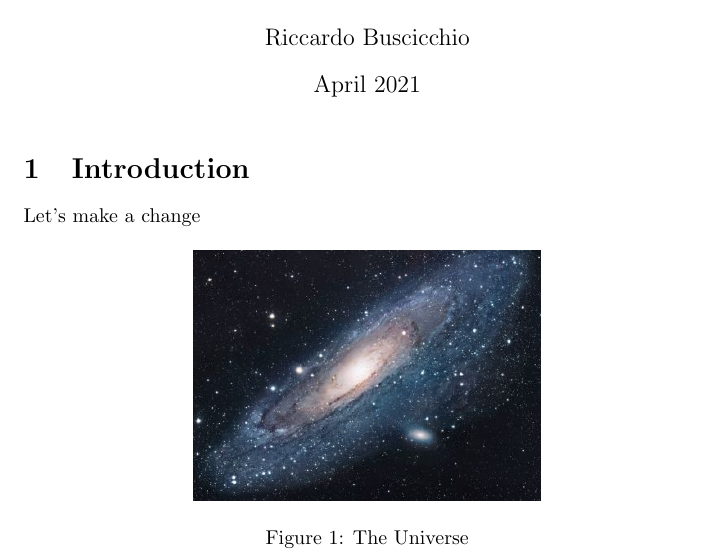
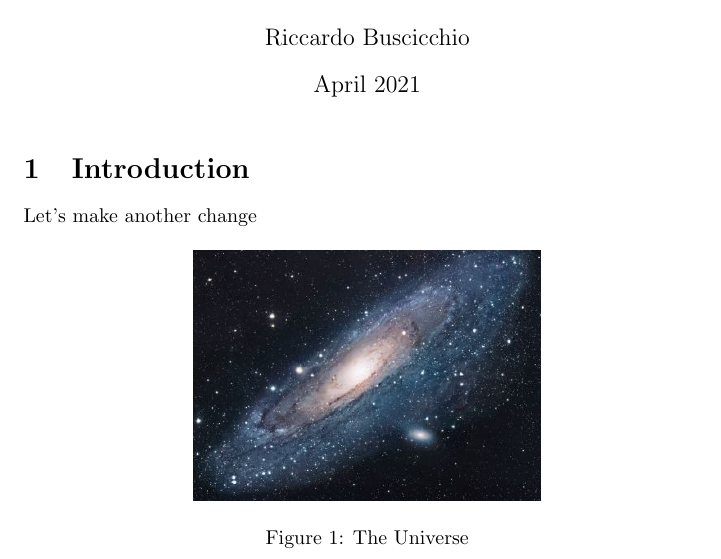
Before and after one commit to RiccardoBuscicchio/LeafHub, a LaTeX document (main.tex): part of the page, cut so that both start at the same text. Compiled offline with pdfLaTeX.

Commit message:
New version

```diff
--- a/main.tex
+++ b/main.tex
@@ -13,7 +13,7 @@
 \maketitle
 
 \section{Introduction}
-Let's make a change
+Let's make another change
 
 \begin{figure}[h!]
 \centering
```
